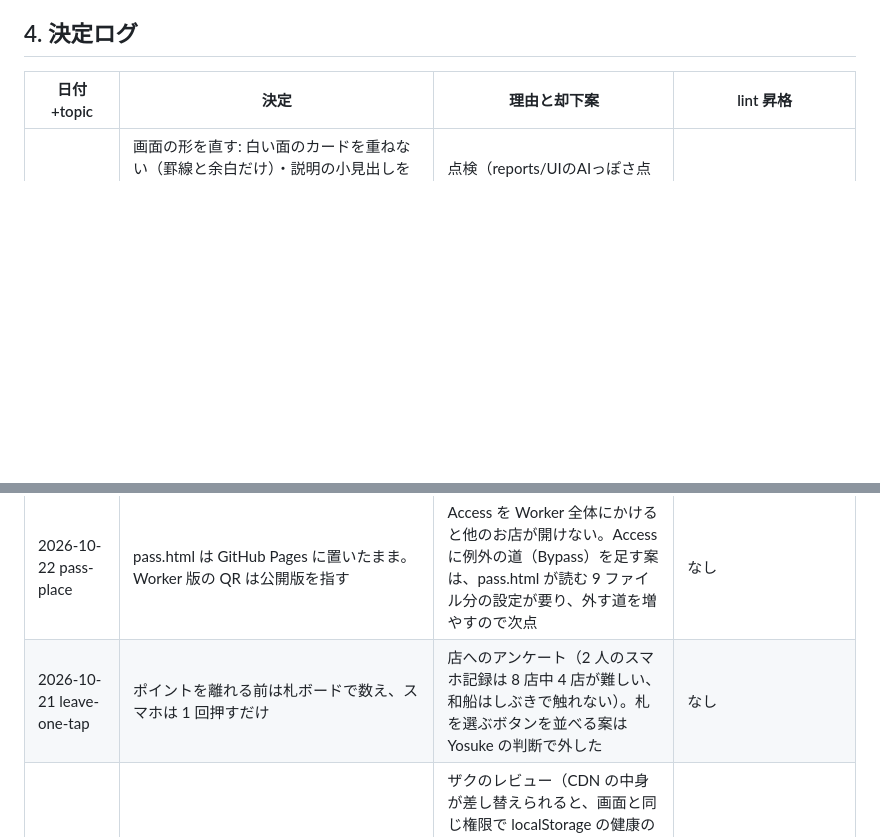
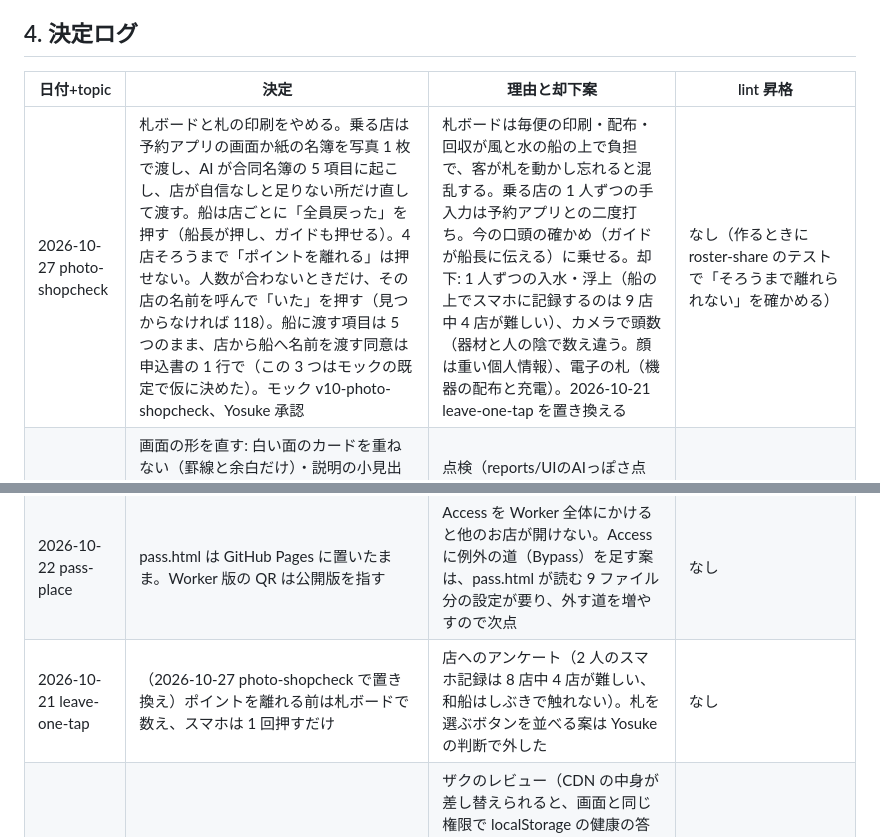
Before and after one commit to BERORINPO/dive-passport-demo, a Markdown page: spec/architecture.md, 2 parts joined by grey strips. Drawn GitHub-style; blank space fills up the shorter version.

Commit message:
docs: replace the tag board with photo hand-over and per-shop return checks
Yosuke approved mock v10: partner shops send one photo of their booking
list or paper roster and AI fills the five joint-roster fields; the boat
taps 'everyone back' once per shop, and names are only used to call out
when a shop's count is short. Supersedes leave-one-tap.

Co-Authored-By: Claude Opus 5.5 <noreply@anthropic.com>

```diff
--- a/spec/architecture.md
+++ b/spec/architecture.md
@@ -59,6 +59,7 @@
 ## 4. 決定ログ
 | 日付+topic | 決定 | 理由と却下案 | lint 昇格 |
 |---|---|---|---|
+| 2026-10-27 photo-shopcheck | 札ボードと札の印刷をやめる。乗る店は予約アプリの画面か紙の名簿を写真 1 枚で渡し、AI が合同名簿の 5 項目に起こし、店が自信なしと足りない所だけ直して渡す。船は店ごとに「全員戻った」を押す（船長が押し、ガイドも押せる）。4 店そろうまで「ポイントを離れる」は押せない。人数が合わないときだけ、その店の名前を呼んで「いた」を押す（見つからなければ 118）。船に渡す項目は 5 つのまま、店から船へ名前を渡す同意は申込書の 1 行で（この 3 つはモックの既定で仮に決めた）。モック v10-photo-shopcheck、Yosuke 承認 | 札ボードは毎便の印刷・配布・回収が風と水の船の上で負担で、客が札を動かし忘れると混乱する。乗る店の 1 人ずつの手入力は予約アプリとの二度打ち。今の口頭の確かめ（ガイドが船長に伝える）に乗せる。却下: 1 人ずつの入水・浮上（船の上でスマホに記録するのは 9 店中 4 店が難しい）、カメラで頭数（器材と人の陰で数え違う。顔は重い個人情報）、電子の札（機器の配布と充電）。2026-10-21 leave-one-tap を置き換える | なし（作るときに roster-share のテストで「そろうまで離れられない」を確かめる） |
 | 2026-10-23 ui-less-ai | 画面の形を直す: 白い面のカードを重ねない（罫線と余白だけ）・説明の小見出しを付けない・便の画面は時刻を大きく出す見出し・お客さんの画面はタブの無い 1 本の流れ・デモの説明は「デモの画面」を開いたときだけ。決まりは design.md の「形」と「部品」 | 点検（reports/UIのAIっぽさ点検.md）の重い 2 件と中の主な物。デザイナーへ頼む案は、11/9 までに自分で直せる所を直す方を取った | design.check（色の組）。形は目で見る |
 | 2026-10-23 choice-shape | 1 つ選ぶ選択肢は、名前が短いときだけ横につなげる（`R.choiceClass`: 2 つなら 8 字・3 つなら 5 字まで）。長い物は罫線の行 | 320 幅でツアー名と英語が 2 行に折れた。画面ごとに決める案は、言葉を変えるたびに崩れる | なし（幅 4 つで確かめる） |
 | 2026-10-23 trip-cancel | 便の中止は、船を出す店が 1 回押すと、便に中止（理由・時刻・確かめたお店）が付き、相乗りのお店の画面とお客さんのページに出る。相乗りのお店は「確かめた」を返す。取り消せる。記録に cancel・ack・reopen を残す | 天気で中止は乗り合いの店どうしの電話・LINE の手間が一番大きい所。試作では送らず画面に出す（本物の送り先は後）。お客さんの連絡先は各店が持つので、船の店からは相乗りのお客さんへ直接送らない | 形は roster-schema.js の検査（理由は 4 つ・確かめたお店は 10 まで） |
@@ -88,5 +89,5 @@
 | 2026-10-22 worker-guard | Worker の守りの順番: 道と method → Sec-Fetch-Site → 設定 → Access の JWT → 種類・大きさ・形 → 上限（KV、呼ぶ前。判定は core の overLimit）→ AI → 答えの形。画面の検査（validateRequest・健康の行を外す・validateReading）を Worker でもう一度かける | 画面は書き換えられる前提（plan/meibo.md の「Worker で守ること」） | test/worker.test.mjs（順番と各段）・test/arch.check.mjs 9 番（Worker の通信の先） |
 | 2026-10-22 mail-format | 予約メールのプロンプトは形式を 1 つの JSON にまとめ、例の値を null にする。答えは JSON の塊を前から取り出し（閉じたのに JSON でない塊は中に入らない）、参加者の塊に予約の項目が無いときだけ予約の塊を足す。参加者か予約の塊が 2 つあれば断る。健康が見えた印は、答えの文のどこかで true なら true（壊れた答えでも画面に返す） | ジンのレビュー（2 つに分けて返すと読めない・書き損じで中の 1 人分を拾う）とザク（書類に仕込んだ JSON の書き写しで値を差し替えられる）。写真のプロンプトは試験と同じ文のまま | test/worker.test.mjs |
 | 2026-10-22 pass-place | pass.html は GitHub Pages に置いたまま。Worker 版の QR は公開版を指す | Access を Worker 全体にかけると他のお店が開けない。Access に例外の道（Bypass）を足す案は、pass.html が読む 9 ファイル分の設定が要り、外す道を増やすので次点 | なし |
-| 2026-10-21 leave-one-tap | ポイントを離れる前は札ボードで数え、スマホは 1 回押すだけ | 店へのアンケート（2 人のスマホ記録は 8 店中 4 店が難しい、和船はしぶきで触れない）。札を選ぶボタンを並べる案は Yosuke の判断で外した | なし |
+| 2026-10-21 leave-one-tap | （2026-10-27 photo-shopcheck で置き換え）ポイントを離れる前は札ボードで数え、スマホは 1 回押すだけ | 店へのアンケート（2 人のスマホ記録は 8 店中 4 店が難しい、和船はしぶきで触れない）。札を選ぶボタンを並べる案は Yosuke の判断で外した | なし |
 | 2026-10-21 outside-reads | HTML と CSS から外を読むのは、3. の表「外から読む先」にファイルごとに書いた先だけ。外のスクリプトと読み込む link には integrity を付ける。js の通信の道具と外の URL の文字は禁止 | ザクのレビュー（CDN の中身が差し替えられると、画面と同じ権限で localStorage の健康の答えを読める。2024 年の polyfill.io の件）。cdnjs が spec から漏れていたのを検査で捕まえるため。許可は表「外から読む先」だけから読み、ファイルごとに分ける（散文のサイト名を拾うと、書いただけで許可になる） | test/arch.check.mjs（test/outside.mjs） |
```
Also changed, not shown: plan/meibo.md (+1 -1 lines).
